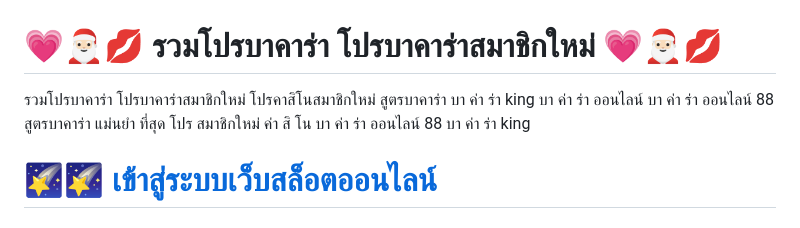
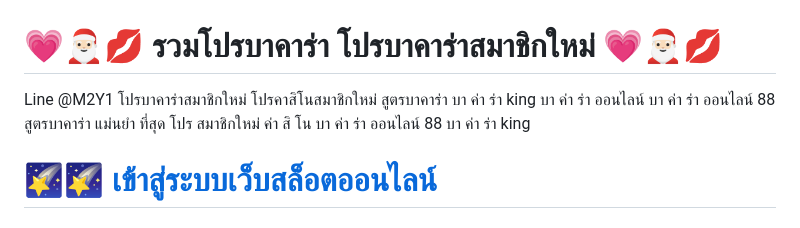
Before and after one commit to Mr-Doframingo/Lottery, a Markdown page: 💗🎅🏻💋_รวมโปรบาคาร่า_โปรบาคาร่าสมาชิกใหม่_💗🎅🏻💋.md, the part around the change. GitHub-like rendering.

```diff
--- a/💗🎅🏻💋_รวมโปรบาคาร่า_โปรบาคาร่าสมาชิกใหม่_💗🎅🏻💋.md
+++ b/💗🎅🏻💋_รวมโปรบาคาร่า_โปรบาคาร่าสมาชิกใหม่_💗🎅🏻💋.md
@@ -1,6 +1,6 @@
 <h1> 💗🎅🏻💋 รวมโปรบาคาร่า โปรบาคาร่าสมาชิกใหม่ 💗🎅🏻💋 </h1>
 
-รวมโปรบาคาร่า โปรบาคาร่าสมาชิกใหม่ โปรคาสิโนสมาชิกใหม่ สูตรบาคาร่า บา ค่า ร่า king บา ค่า ร่า ออนไลน์ บา ค่า ร่า ออนไลน์ 88 สูตรบาคาร่า แม่นยํา ที่สุด โปร สมาชิกใหม่ ค่า สิ โน บา ค่า ร่า ออนไลน์ 88 บา ค่า ร่า king
+Line @M2Y1 โปรบาคาร่าสมาชิกใหม่ โปรคาสิโนสมาชิกใหม่ สูตรบาคาร่า บา ค่า ร่า king บา ค่า ร่า ออนไลน์ บา ค่า ร่า ออนไลน์ 88 สูตรบาคาร่า แม่นยํา ที่สุด โปร สมาชิกใหม่ ค่า สิ โน บา ค่า ร่า ออนไลน์ 88 บา ค่า ร่า king
 
 # 🌠🌠 [เข้าสู่ระบบเว็บสล็อตออนไลน์ ](https://million2you.com/signup;referal=b4dc4292862dc6a18b07a6531574fef3)
 
```
